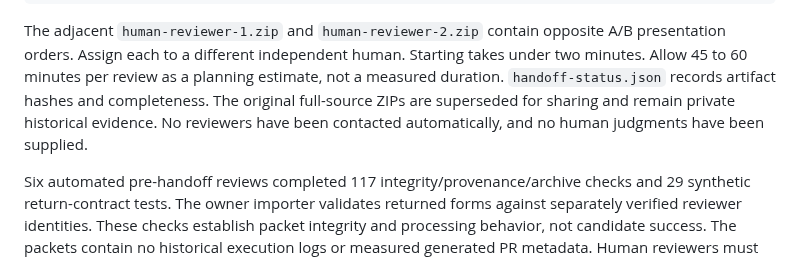
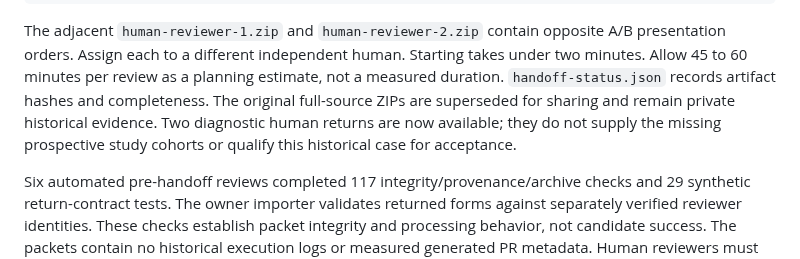
Before and after one commit to stevencarpenter/hippo, a Markdown page: docs/research/2026-10-04-v1-acceptance-status.md, the part around the change. Drawn GitHub-style.

Commit message:
Correct human review status while preserving acceptance hold

```diff
--- a/docs/research/2026-10-04-v1-acceptance-status.md
+++ b/docs/research/2026-10-04-v1-acceptance-status.md
@@ -27,8 +27,9 @@ A/B presentation orders. Assign each to a different independent human.
 Starting takes under two minutes. Allow 45 to 60 minutes per review as a
 planning estimate, not a measured duration. `handoff-status.json` records
 artifact hashes and completeness. The original full-source ZIPs are
-superseded for sharing and remain private historical evidence. No reviewers
-have been contacted automatically, and no human judgments have been supplied.
+superseded for sharing and remain private historical evidence. Two diagnostic
+human returns are now available; they do not supply the missing prospective
+study cohorts or qualify this historical case for acceptance.
 
 Six automated pre-handoff reviews completed 117 integrity/provenance/archive
 checks and 29 synthetic return-contract tests. The owner importer validates
```
